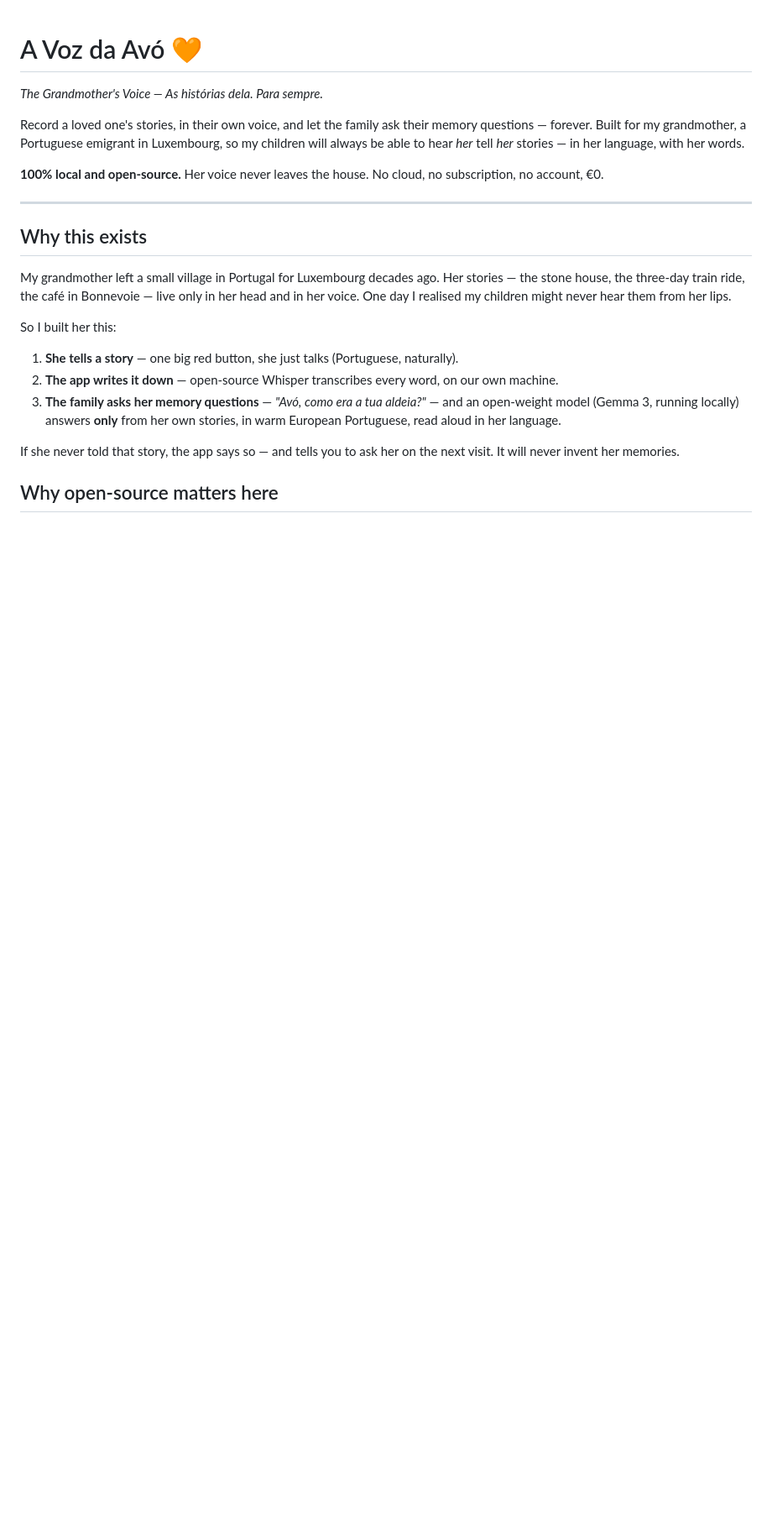
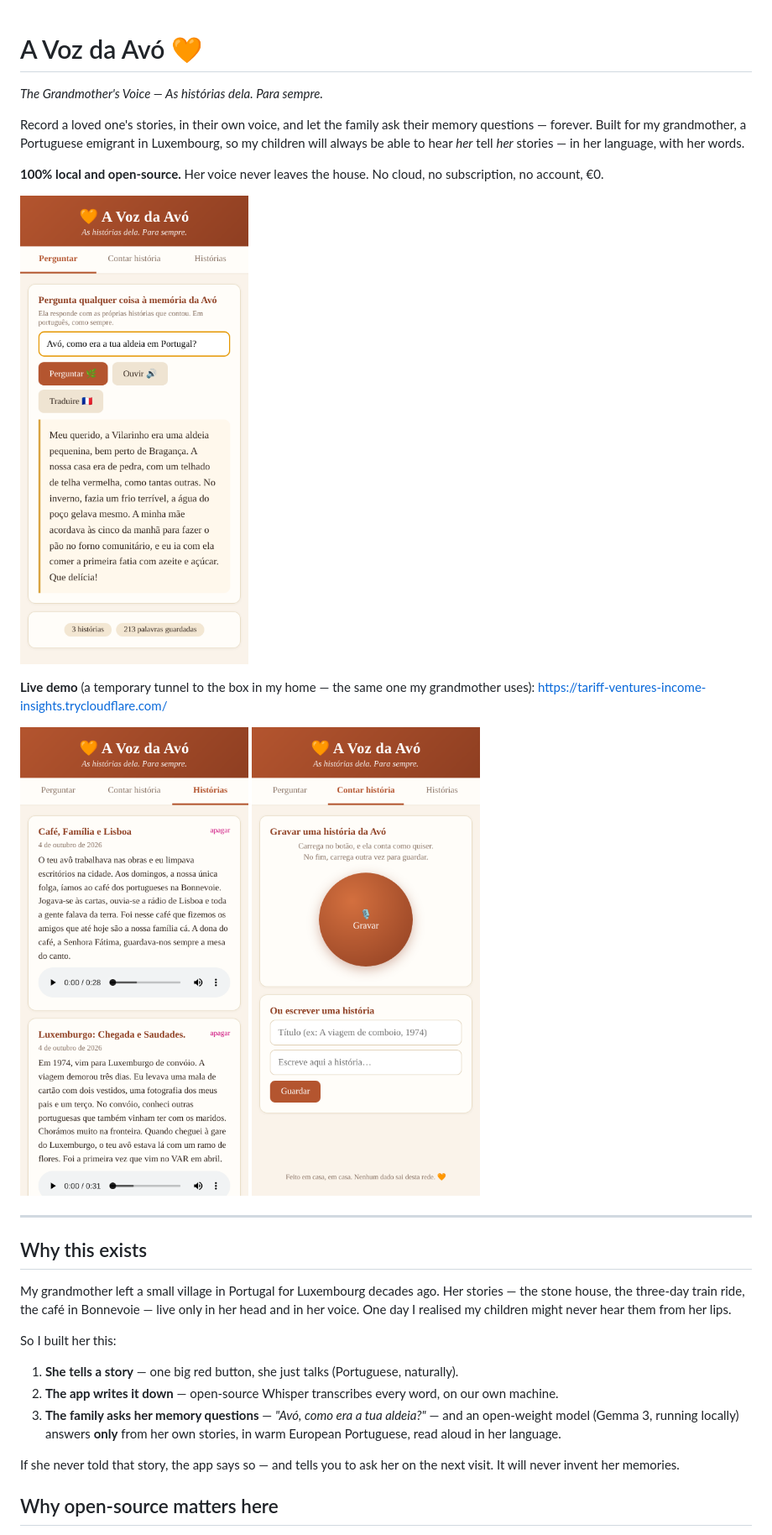
Before and after one commit to jeffreyturov-dev/avozdaavo, a Markdown page: README.md, the part around the change. Shown at 84% size. Drawn GitHub-style; pictures changed too: docs/shot_ask.png (added), docs/shot_record.png (added), docs/shot_stories.png (added); blank space fills up the shorter version.

Commit message:
Add screenshots, demo GIF, cover, live demo link

```diff
--- a/README.md
+++ b/README.md
@@ -6,6 +6,14 @@ Built for my grandmother, a Portuguese emigrant in Luxembourg, so my children wi
 *her* tell *her* stories — in her language, with her words.
 
 **100% local and open-source.** Her voice never leaves the house. No cloud, no subscription, no account, €0.
+
+![Ask her memory](docs/shot_ask.png)
+
+**Live demo** (a temporary tunnel to the box in my home — the same one my grandmother uses):
+https://tariff-ventures-income-insights.trycloudflare.com/
+
+![Her stories](docs/shot_stories.png)
+![Recording is one button](docs/shot_record.png)
 
 ---
 
```
Also changed, not shown: docs/cover.png (added), 6 other files.
